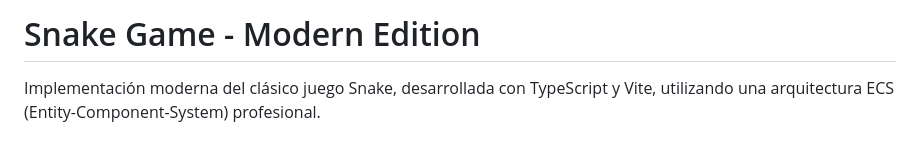
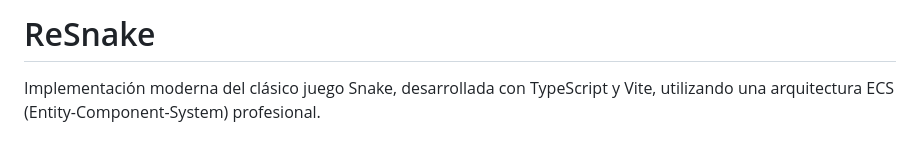
Before and after one commit to roymejia2217/ReSnake, a Markdown page: README.md, the part around the change. Drawn GitHub-style.

Commit message:
Update project title in README.md
Renamed project from 'Snake Game - Modern Edition' to 'ReSnake' and updated the title in README.

```diff
--- a/README.md
+++ b/README.md
@@ -1,4 +1,4 @@
-# Snake Game - Modern Edition
+# ReSnake
 
 Implementación moderna del clásico juego Snake, desarrollada con TypeScript y Vite, utilizando una arquitectura ECS (Entity-Component-System) profesional.
 
```
